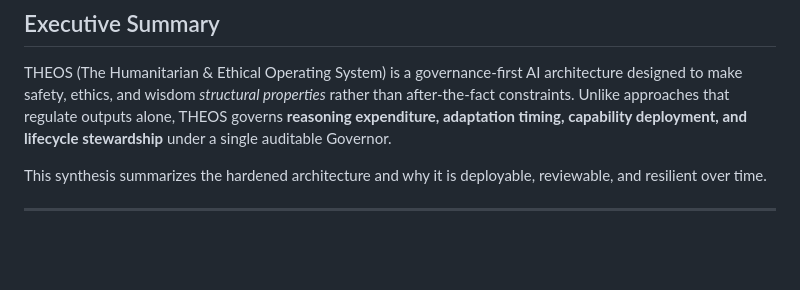
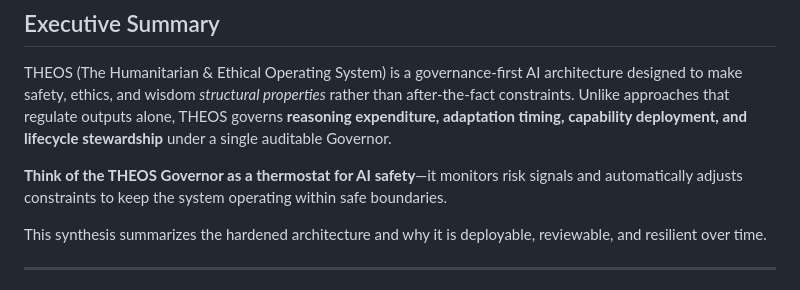
Before and after one commit to SirRicSteel/TheosResearch.org, a Markdown page: governance/THEOS_Executive_Synthesis_Governor_Doctrine_v1.0.md, the part around the change. Rendered like a GitHub page; blank space fills up the shorter version.

```diff
--- a/governance/THEOS_Executive_Synthesis_Governor_Doctrine_v1.0.md
+++ b/governance/THEOS_Executive_Synthesis_Governor_Doctrine_v1.0.md
@@ -9,6 +9,8 @@
 ## Executive Summary
 
 THEOS (The Humanitarian & Ethical Operating System) is a governance-first AI architecture designed to make safety, ethics, and wisdom *structural properties* rather than after-the-fact constraints. Unlike approaches that regulate outputs alone, THEOS governs **reasoning expenditure, adaptation timing, capability deployment, and lifecycle stewardship** under a single auditable Governor.
+
+**Think of the THEOS Governor as a thermostat for AI safety**—it monitors risk signals and automatically adjusts constraints to keep the system operating within safe boundaries.
 
 This synthesis summarizes the hardened architecture and why it is deployable, reviewable, and resilient over time.
 
```
Also changed, not shown: governance/THEOS_FAQ.md (+1 -1 lines).
